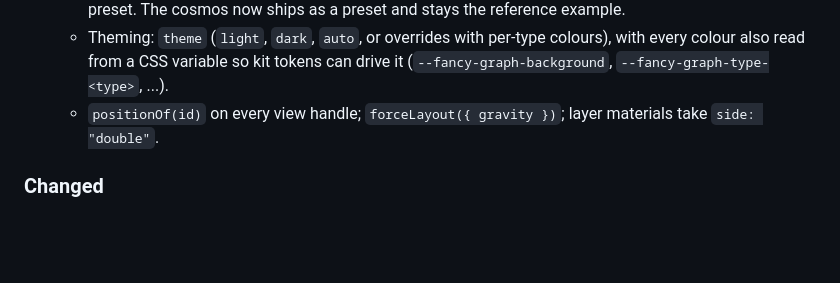
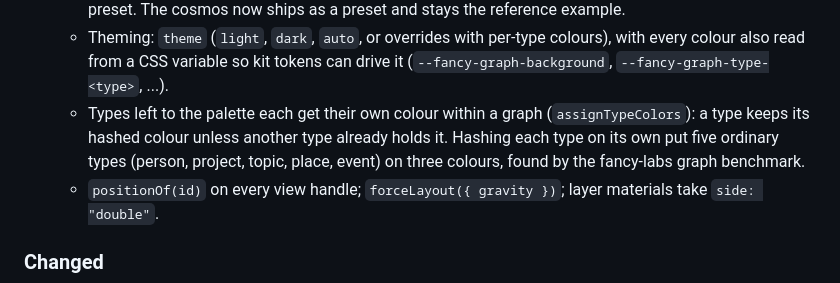
Before and after one commit to Particle-Academy/fancy-graph, a Markdown page: CHANGELOG.md, the part around the change. Rendered like a GitHub page; blank space fills up the shorter version.

```diff
--- a/CHANGELOG.md
+++ b/CHANGELOG.md
@@ -48,6 +48,11 @@ and this project adheres to [Semantic Versioning](https://semver.org/spec/v2.0.0
   - Theming: `theme` (`light`, `dark`, `auto`, or overrides with per-type
     colours), with every colour also read from a CSS variable so kit tokens can
     drive it (`--fancy-graph-background`, `--fancy-graph-type-<type>`, ...).
+  - Types left to the palette each get their own colour within a graph
+    (`assignTypeColors`): a type keeps its hashed colour unless another type
+    already holds it. Hashing each type on its own put five ordinary types
+    (person, project, topic, place, event) on three colours, found by the
+    fancy-labs graph benchmark.
   - `positionOf(id)` on every view handle; `forceLayout({ gravity })`; layer
     materials take `side: "double"`.
 
```
Also changed, not shown: AGENTS.md (+2 -1 lines), README.md (+6 -4 lines), docs/presets/2d-clustered.png, docs/presets/2d-hierarchy.png, docs/presets/2d-network.png, docs/presets/3d-cosmos.png, 7 other files.
